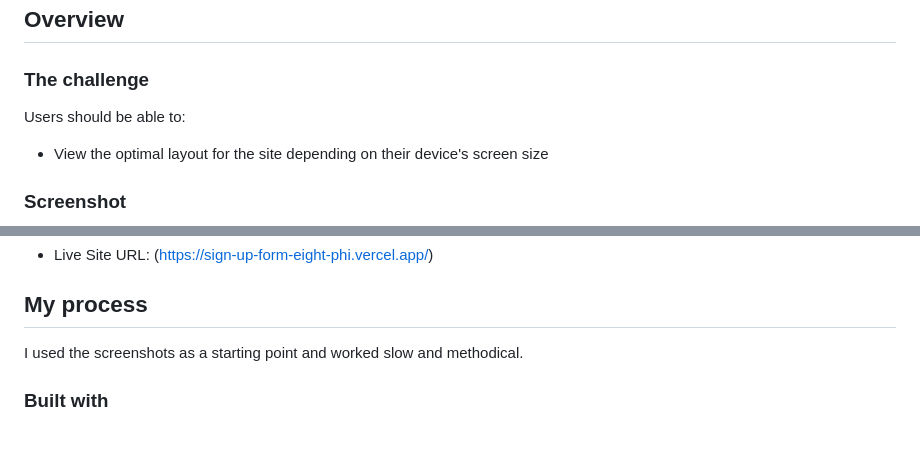
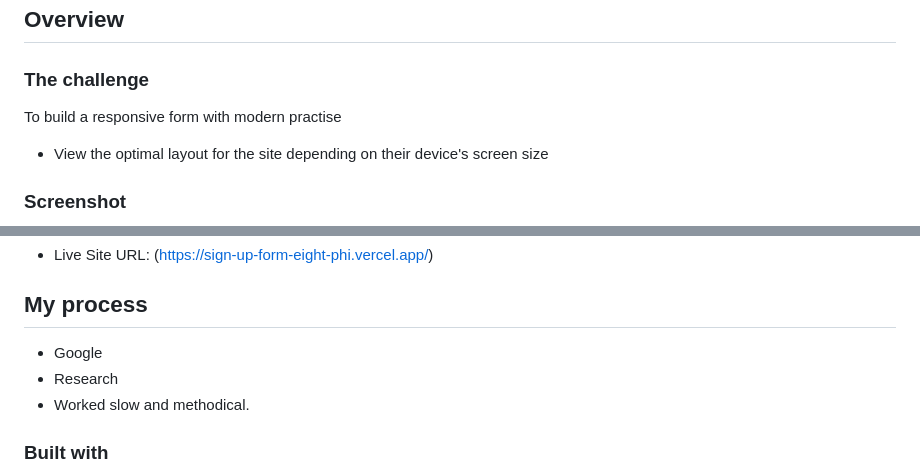
Before and after one commit to Humerous/sign-up-form, a Markdown page: README.md, 2 parts joined by grey strips. Rendered like a GitHub page; blank space fills up the shorter version.

```diff
--- a/README.md
+++ b/README.md
@@ -18,7 +18,7 @@
 
 ### The challenge
 
-Users should be able to:
+To build a responsive form with modern practise
 
 - View the optimal layout for the site depending on their device's screen size
 
@@ -33,7 +33,9 @@ Users should be able to:
 
 ## My process
 
-I used the screenshots as a starting point and worked slow and methodical.
+- Google
+- Research
+- Worked slow and methodical.
 
 ### Built with
 
```
